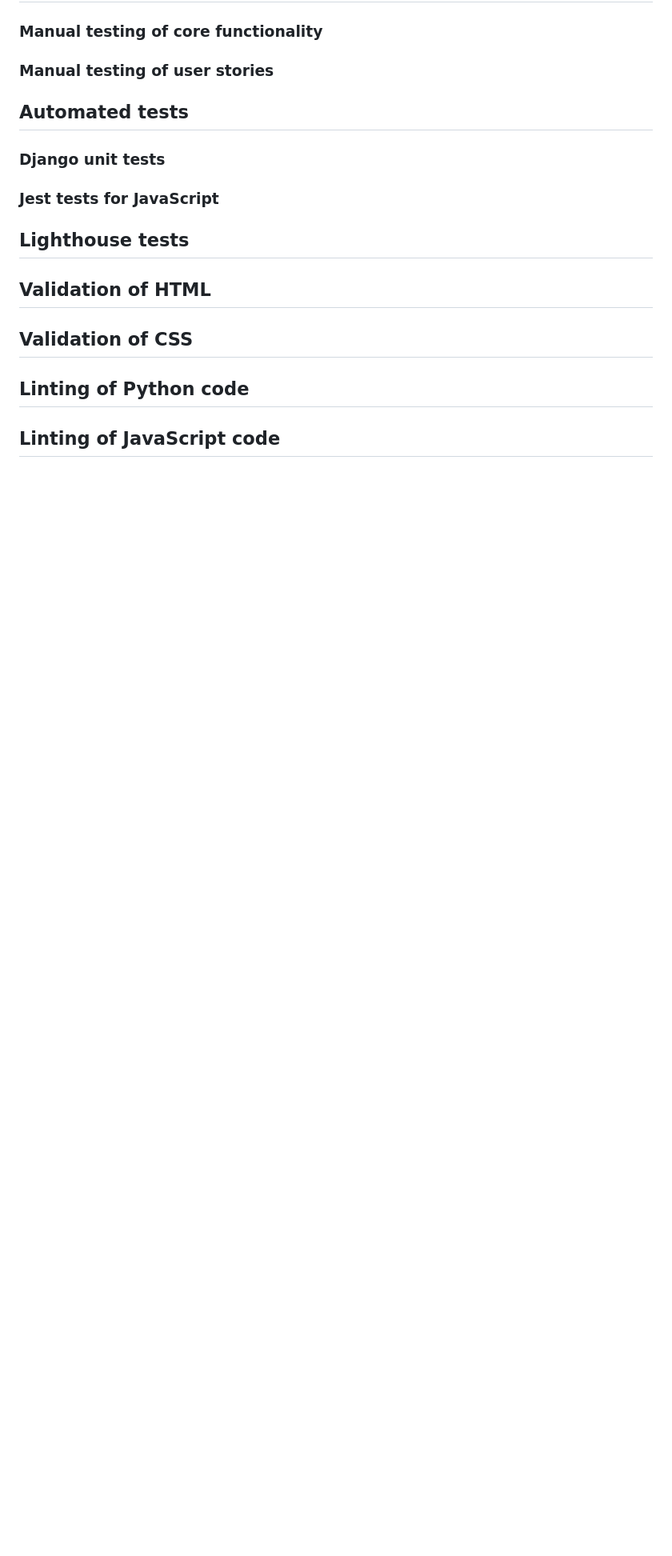
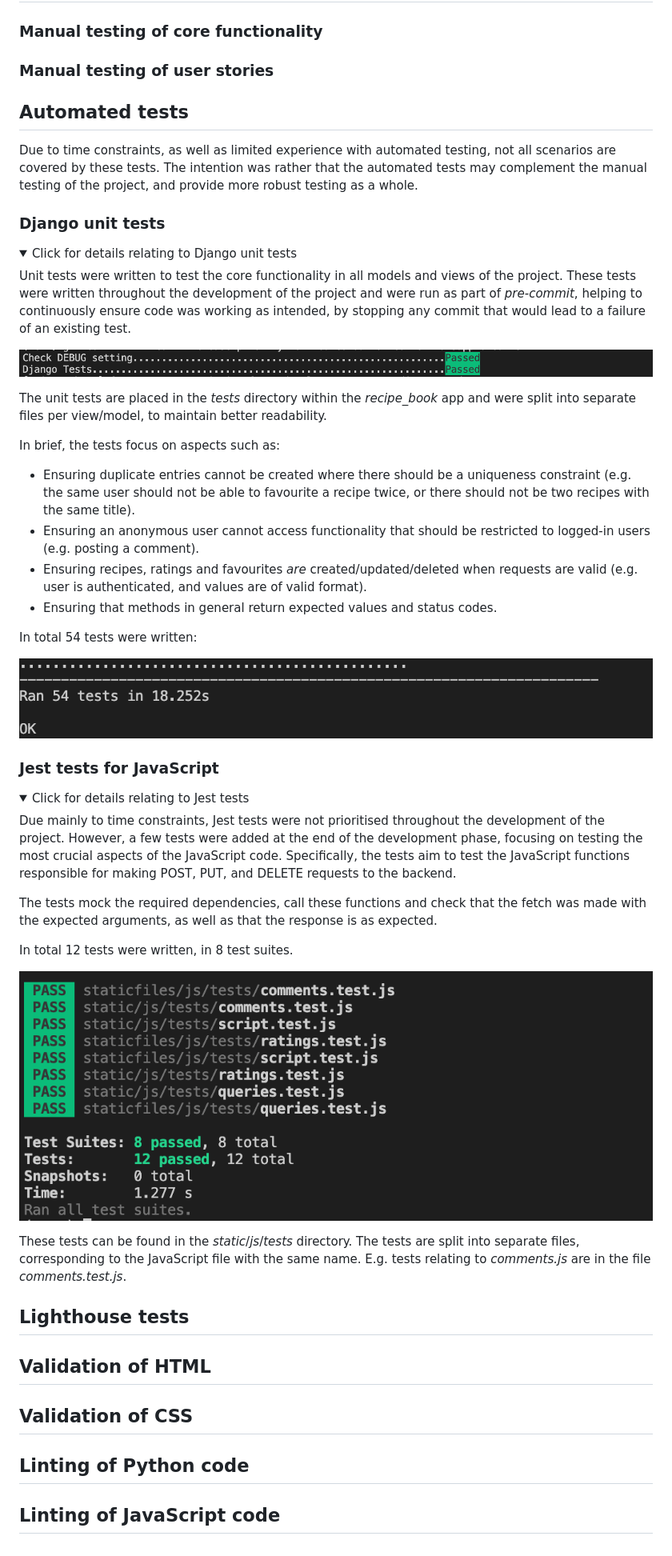
Before and after one commit to johannacarolinep/basilandthyme, a Markdown page: TESTING.md, the part around one of its changes. Shown at 80% size. Drawn GitHub-style; pictures changed too: documentation/jest-pass.png (added), documentation/pre-commit-pass.png (added), documentation/unittests-pass.png (added); folded sections open; blank space fills up the shorter version.

Commit message:
docs: Document automated tests in TESTING.md

```diff
--- a/TESTING.md
+++ b/TESTING.md
@@ -33,8 +33,44 @@
 <a id="automated-tests"></a>
 ## Automated tests
 
+Due to time constraints, as well as limited experience with automated testing, not all scenarios are covered by these tests. The intention was rather that the automated tests may complement the manual testing of the project, and provide more robust testing as a whole.
+
 <a id="unittests"></a>
 ### Django unit tests
 
+<details>
+<summary>Click for details relating to Django unit tests</summary>
+
+Unit tests were written to test the core functionality in all models and views of the project. These tests were written throughout the development of the project and were run as part of *pre-commit*, helping to continuously ensure code was working as intended, by stopping any commit that would lead to a failure of an existing test.
+
+![Screenshot of pre-commit passing](documentation/pre-commit-pass.png)
+
+The unit tests are placed in the *tests* directory within the *recipe_book* app and were split into separate files per view/model, to maintain better readability.
+
+In brief, the tests focus on aspects such as:
+- Ensuring duplicate entries cannot be created where there should be a uniqueness constraint (e.g. the same user should not be able to favourite a recipe twice, or there should not be two recipes with the same title).
+- Ensuring an anonymous user cannot access functionality that should be restricted to logged-in users (e.g. posting a comment).
+- Ensuring recipes, ratings and favourites *are* created/updated/deleted when requests are valid (e.g. user is authenticated, and values are of valid format).
+- Ensuring that methods in general return expected values and status codes.
+
+In total 54 tests were written:
+
+![Screenshot of unit tests passing](documentation/unittests-pass.png)
+</details>
+
 <a id="jest-tests"></a>
 ### Jest tests for JavaScript
+
+<details>
+<summary>Click for details relating to Jest tests</summary>
+
+Due mainly to time constraints, Jest tests were not prioritised throughout the development of the project. However, a few tests were added at the end of the development phase, focusing on testing the most crucial aspects of the JavaScript code. Specifically, the tests aim to test the JavaScript functions responsible for making POST, PUT, and DELETE requests to the backend.
+
+The tests mock the required dependencies, call these functions and check that the fetch was made with the expected arguments, as well as that the response is as expected.
+
+In total 12 tests were written, in 8 test suites.
+
+![Jest tests passing](documentation/jest-pass.png)
+
+These tests can be found in the *static*/*js*/*tests* directory. The tests are split into separate files, corresponding to the JavaScript file with the same name. E.g. tests relating to *comments.js* are in the file *comments.test.js*.
+
```
Also changed, not shown: other parts of TESTING.md (+1 -0 lines), 4 other files.
